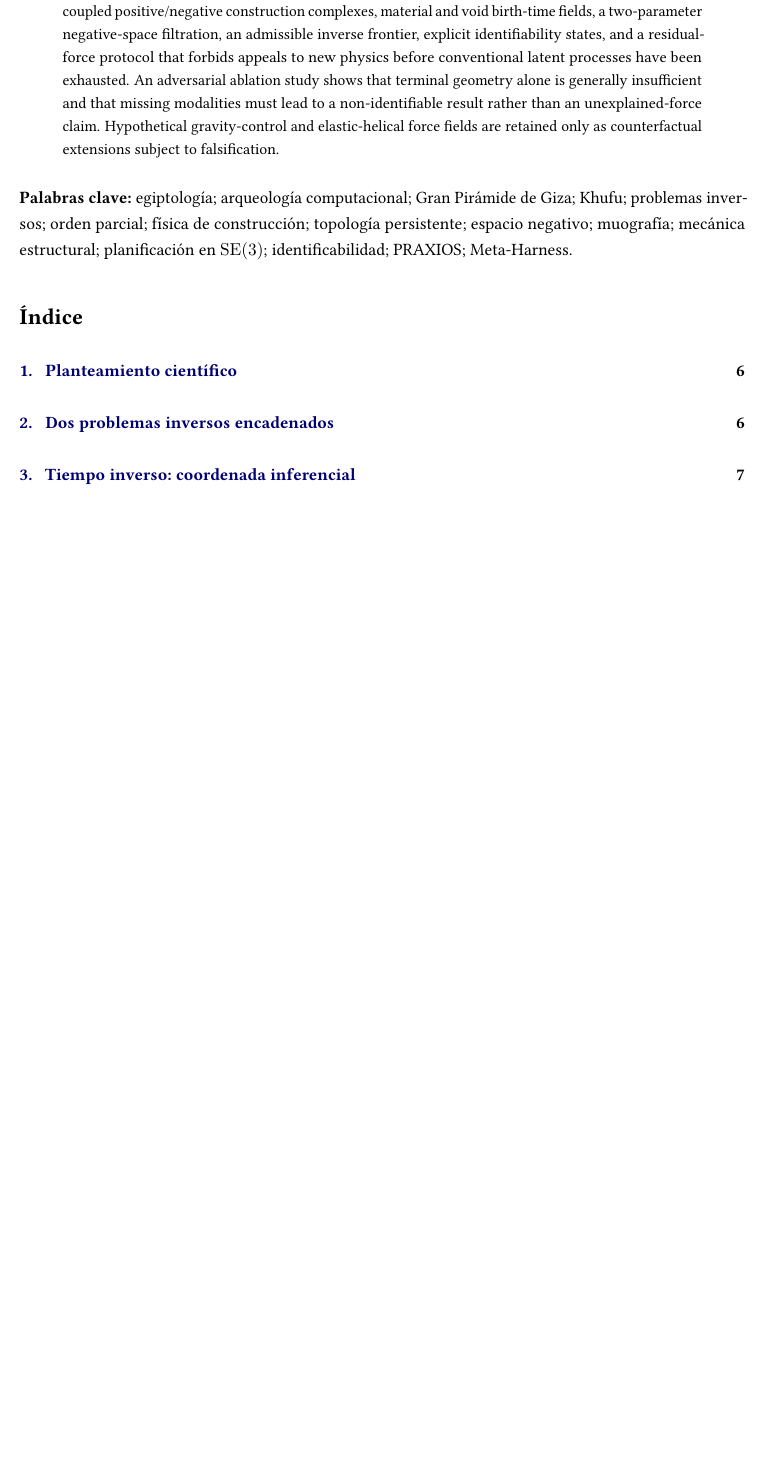
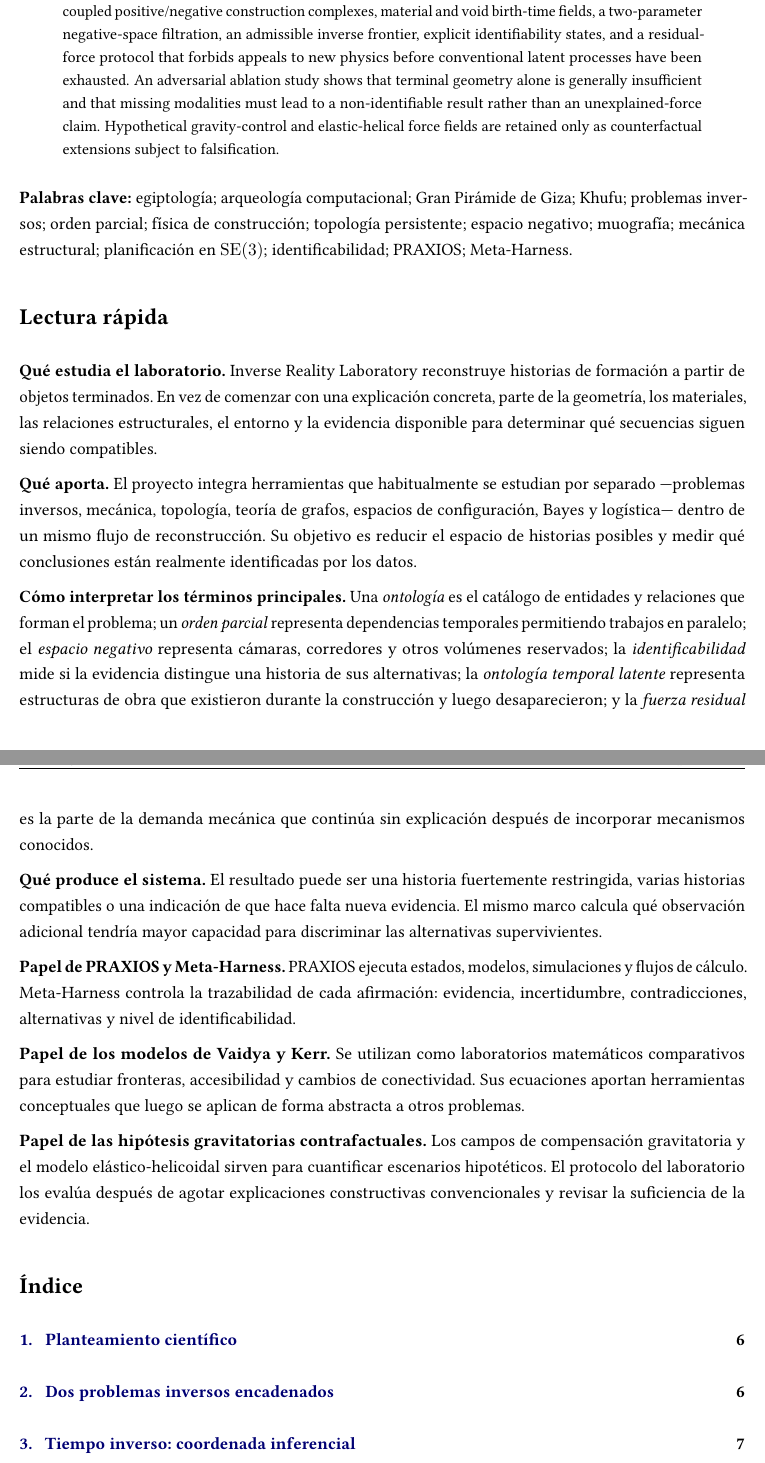
Before and after one commit to deepanalytica/inverse-reality-lab, a LaTeX paper (paper/main.tex): part of page 2 of 35 before the commit and two parts of pages 2 and 3 of 35 after it, the two joined at a grey line, cut so that both start at the same text, the shorter picture padded with empty space. Compiled offline with pdfLaTeX.

Commit message:
Add clear conceptual reading guide to the PhD-level paper

```diff
--- a/paper/main.tex
+++ b/paper/main.tex
@@ -97,6 +97,29 @@ This paper proposes a general framework for reconstructing the formation history
 \selectlanguage{spanish}
 
 \textbf{Palabras clave:} egiptología; arqueología computacional; Gran Pirámide de Giza; Khufu; problemas inversos; orden parcial; física de construcción; topología persistente; espacio negativo; muografía; mecánica estructural; planificación en \(\SE(3)\); identificabilidad; PRAXIOS; Meta-Harness.
+
+\section*{Lectura rápida}
+
+\textbf{Qué estudia el laboratorio.}
+Inverse Reality Laboratory reconstruye historias de formación a partir de objetos terminados. En vez de comenzar con una explicación concreta, parte de la geometría, los materiales, las relaciones estructurales, el entorno y la evidencia disponible para determinar qué secuencias siguen siendo compatibles.
+
+\textbf{Qué aporta.}
+El proyecto integra herramientas que habitualmente se estudian por separado ---problemas inversos, mecánica, topología, teoría de grafos, espacios de configuración, Bayes y logística--- dentro de un mismo flujo de reconstrucción. Su objetivo es reducir el espacio de historias posibles y medir qué conclusiones están realmente identificadas por los datos.
+
+\textbf{Cómo interpretar los términos principales.}
+Una \emph{ontología} es el catálogo de entidades y relaciones que forman el problema; un \emph{orden parcial} representa dependencias temporales permitiendo trabajos en paralelo; el \emph{espacio negativo} representa cámaras, corredores y otros volúmenes reservados; la \emph{identificabilidad} mide si la evidencia distingue una historia de sus alternativas; la \emph{ontología temporal latente} representa estructuras de obra que existieron durante la construcción y luego desaparecieron; y la \emph{fuerza residual} es la parte de la demanda mecánica que continúa sin explicación después de incorporar mecanismos conocidos.
+
+\textbf{Qué produce el sistema.}
+El resultado puede ser una historia fuertemente restringida, varias historias compatibles o una indicación de que hace falta nueva evidencia. El mismo marco calcula qué observación adicional tendría mayor capacidad para discriminar las alternativas supervivientes.
+
+\textbf{Papel de PRAXIOS y Meta-Harness.}
+PRAXIOS ejecuta estados, modelos, simulaciones y flujos de cálculo. Meta-Harness controla la trazabilidad de cada afirmación: evidencia, incertidumbre, contradicciones, alternativas y nivel de identificabilidad.
+
+\textbf{Papel de los modelos de Vaidya y Kerr.}
+Se utilizan como laboratorios matemáticos comparativos para estudiar fronteras, accesibilidad y cambios de conectividad. Sus ecuaciones aportan herramientas conceptuales que luego se aplican de forma abstracta a otros problemas.
+
+\textbf{Papel de las hipótesis gravitatorias contrafactuales.}
+Los campos de compensación gravitatoria y el modelo elástico-helicoidal sirven para cuantificar escenarios hipotéticos. El protocolo del laboratorio los evalúa después de agotar explicaciones constructivas convencionales y revisar la suficiencia de la evidencia.
 
 \tableofcontents
 \newpage
```
Also changed, not shown: paper/main.tex (2 more changed lines).
